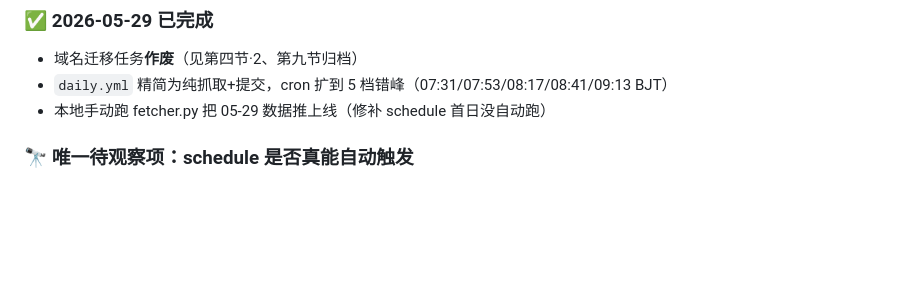
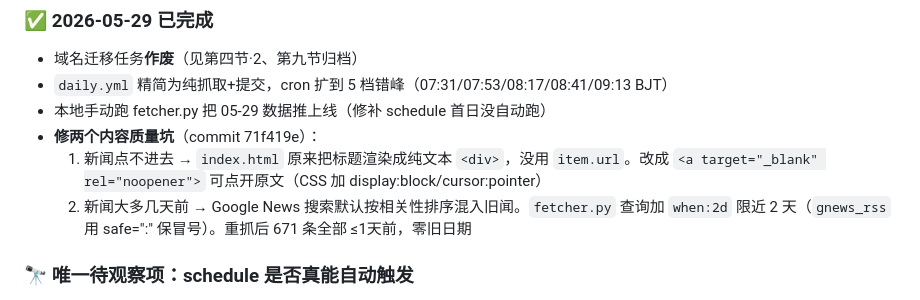
Before and after one commit to LiLy2026wx/globe-news, a Markdown page: HANDOFF.md, the part around the change. Drawn GitHub-style; blank space fills up the shorter version.

Commit message:
docs: update HANDOFF for 2026-05-29 (clickable links + recency filter)
Co-Authored-By: Claude Opus 4.8 (1M context) <noreply@anthropic.com>

```diff
--- a/HANDOFF.md
+++ b/HANDOFF.md
@@ -140,6 +140,9 @@ C:\Users\zou18\globe-news\
 - 域名迁移任务**作废**（见第四节·2、第九节归档）
 - `daily.yml` 精简为纯抓取+提交，cron 扩到 5 档错峰（07:31/07:53/08:17/08:41/09:13 BJT）
 - 本地手动跑 fetcher.py 把 05-29 数据推上线（修补 schedule 首日没自动跑）
+- **修两个内容质量坑**（commit 71f419e）：
+  1. 新闻点不进去 → `index.html` 原来把标题渲染成纯文本 `<div>`，没用 `item.url`。改成 `<a target="_blank" rel="noopener">` 可点开原文（CSS 加 display:block/cursor:pointer）
+  2. 新闻大多几天前 → Google News 搜索默认按相关性排序混入旧闻。`fetcher.py` 查询加 `when:2d` 限近 2 天（`gnews_rss` 用 safe=":" 保冒号）。重抓后 671 条全部 ≤1天前，零旧日期
 
 ### 🔭 唯一待观察项：schedule 是否真能自动触发
 - **背景**：GitHub Actions schedule 在本仓库历史触发次数 = **0**（前几天数据全是手动 Run 出来的）。免费公共仓库 schedule 高延迟/会丢首跑。
```
